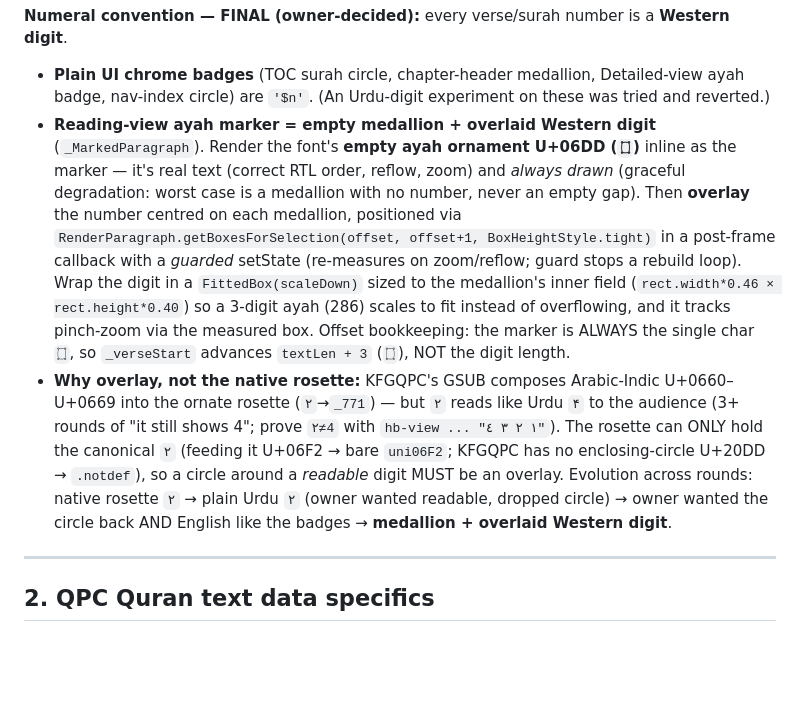
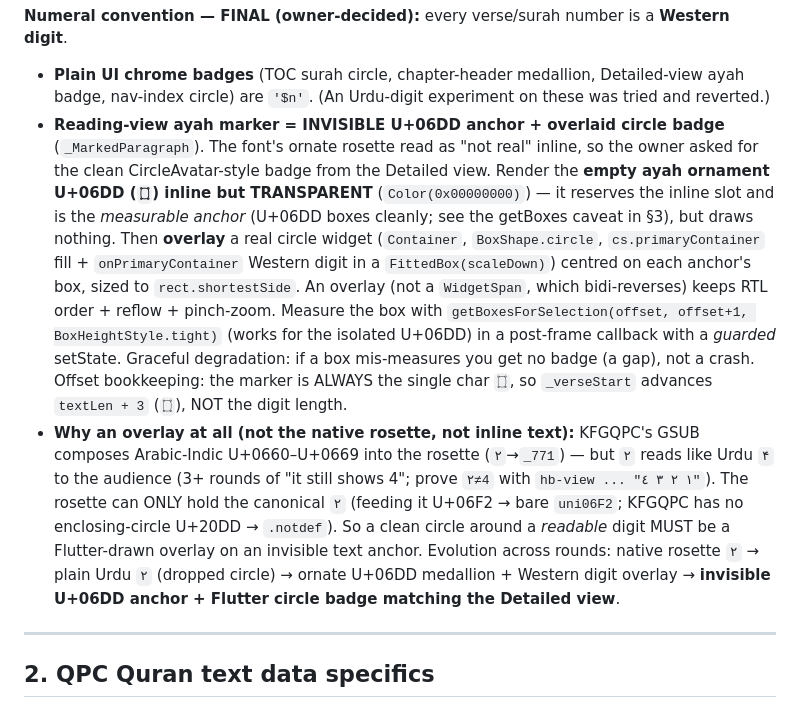
Before and after one commit to mdarif/alquran-app, a Markdown page: LEARNINGS.md, the part around the change. Drawn GitHub-style; blank space fills up the shorter version.

Commit message:
Docs: Reading-view marker is now an invisible U+06DD anchor + circle badge
Record the final marker design: transparent U+06DD reserves the slot and is the
measurable anchor; a Flutter-drawn CircleAvatar-style badge (primaryContainer +
Western digit) is overlaid, matching the Detailed view, instead of the ornate
font rosette that read as 'not real'.

```diff
--- a/LEARNINGS.md
+++ b/LEARNINGS.md
@@ -250,24 +250,27 @@ green `CircleAvatar` badge is `ayah_tile`, the ornate rosette is the KFGQPC text
 **Numeral convention — FINAL (owner-decided):** every verse/surah number is a **Western digit**.
 - **Plain UI chrome badges** (TOC surah circle, chapter-header medallion, Detailed-view ayah
   badge, nav-index circle) are `'$n'`. (An Urdu-digit experiment on these was tried and reverted.)
-- **Reading-view ayah marker = empty medallion + overlaid Western digit** (`_MarkedParagraph`).
-  Render the font's **empty ayah ornament U+06DD (`۝`)** inline as the marker — it's real text
-  (correct RTL order, reflow, zoom) and *always drawn* (graceful degradation: worst case is a
-  medallion with no number, never an empty gap). Then **overlay** the number centred on each
-  medallion, positioned via `RenderParagraph.getBoxesForSelection(offset, offset+1,
-  BoxHeightStyle.tight)` in a post-frame callback with a *guarded* setState (re-measures on
-  zoom/reflow; guard stops a rebuild loop). Wrap the digit in a `FittedBox(scaleDown)` sized to
-  the medallion's inner field (`rect.width*0.46 × rect.height*0.40`) so a 3-digit ayah (286)
-  scales to fit instead of overflowing, and it tracks pinch-zoom via the measured box. Offset
-  bookkeeping: the marker is ALWAYS the single char `۝`, so `_verseStart` advances `textLen + 3`
-  (` ۝ `), NOT the digit length.
-- **Why overlay, not the native rosette:** KFGQPC's GSUB composes Arabic-Indic U+0660–U+0669 into
-  the ornate rosette (`٢`→`_771`) — but `٢` reads like Urdu `۴` to the audience (3+ rounds of "it
-  still shows 4"; prove `٢≠4` with `hb-view ... "١ ٢ ٣ ٤"`). The rosette can ONLY hold the
-  canonical `٢` (feeding it U+06F2 → bare `uni06F2`; KFGQPC has no enclosing-circle U+20DD →
-  `.notdef`), so a circle around a *readable* digit MUST be an overlay. Evolution across rounds:
-  native rosette `٢` → plain Urdu `۲` (owner wanted readable, dropped circle) → owner wanted the
-  circle back AND English like the badges → **medallion + overlaid Western digit**.
+- **Reading-view ayah marker = INVISIBLE U+06DD anchor + overlaid circle badge** (`_MarkedParagraph`).
+  The font's ornate rosette read as "not real" inline, so the owner asked for the clean
+  CircleAvatar-style badge from the Detailed view. Render the **empty ayah ornament U+06DD (`۝`)
+  inline but TRANSPARENT** (`Color(0x00000000)`) — it reserves the inline slot and is the
+  *measurable anchor* (U+06DD boxes cleanly; see the getBoxes caveat in §3), but draws nothing.
+  Then **overlay** a real circle widget (`Container`, `BoxShape.circle`, `cs.primaryContainer`
+  fill + `onPrimaryContainer` Western digit in a `FittedBox(scaleDown)`) centred on each anchor's
+  box, sized to `rect.shortestSide`. An overlay (not a `WidgetSpan`, which bidi-reverses) keeps
+  RTL order + reflow + pinch-zoom. Measure the box with `getBoxesForSelection(offset, offset+1,
+  BoxHeightStyle.tight)` (works for the isolated U+06DD) in a post-frame callback with a *guarded*
+  setState. Graceful degradation: if a box mis-measures you get no badge (a gap), not a crash.
+  Offset bookkeeping: the marker is ALWAYS the single char `۝`, so `_verseStart` advances
+  `textLen + 3` (` ۝ `), NOT the digit length.
+- **Why an overlay at all (not the native rosette, not inline text):** KFGQPC's GSUB composes
+  Arabic-Indic U+0660–U+0669 into the rosette (`٢`→`_771`) — but `٢` reads like Urdu `۴` to the
+  audience (3+ rounds of "it still shows 4"; prove `٢≠4` with `hb-view ... "١ ٢ ٣ ٤"`). The rosette
+  can ONLY hold the canonical `٢` (feeding it U+06F2 → bare `uni06F2`; KFGQPC has no enclosing-circle
+  U+20DD → `.notdef`). So a clean circle around a *readable* digit MUST be a Flutter-drawn overlay
+  on an invisible text anchor. Evolution across rounds: native rosette `٢` → plain Urdu `۲` (dropped
+  circle) → ornate U+06DD medallion + Western digit overlay → **invisible U+06DD anchor + Flutter
+  circle badge matching the Detailed view**.
 
 ---
 
```
